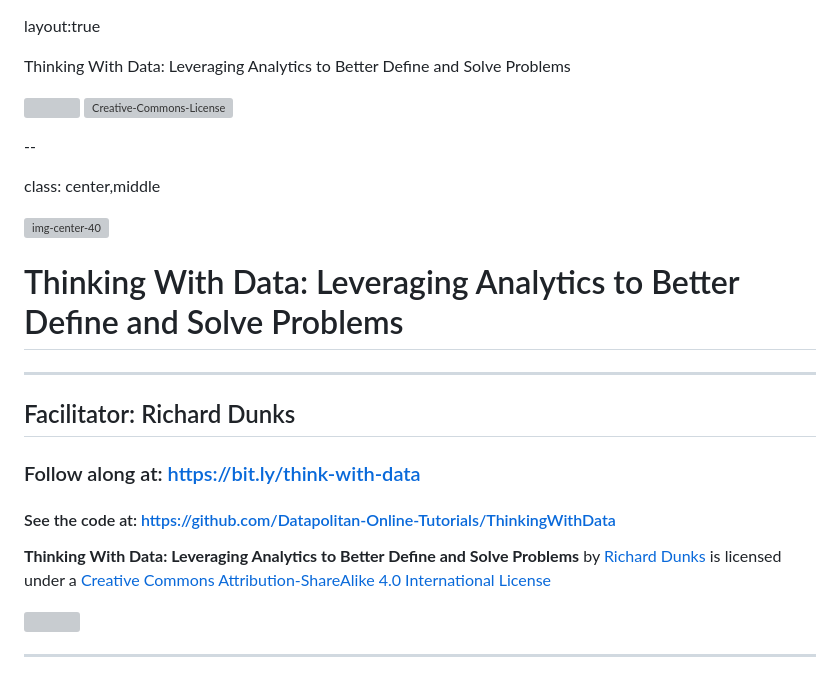
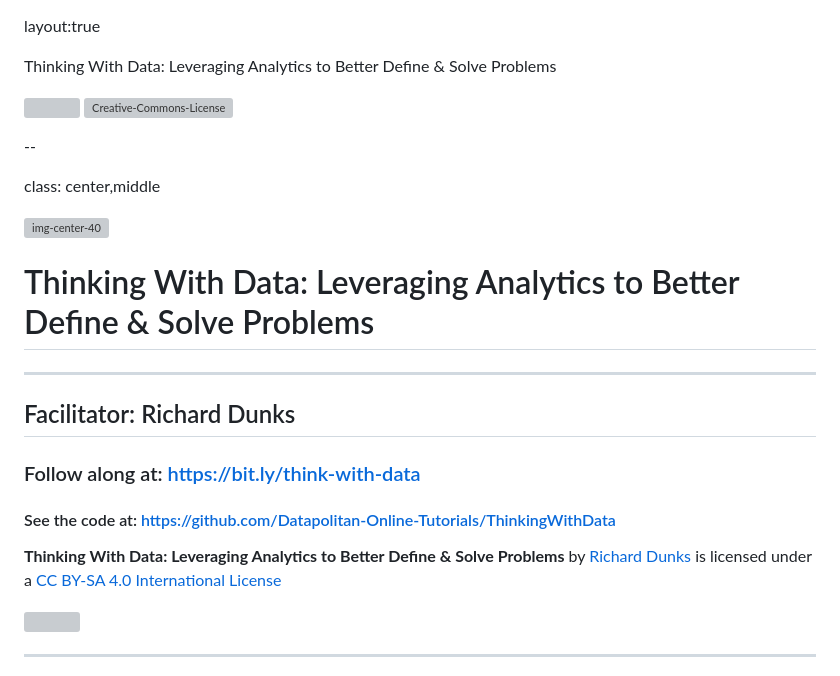
Before and after one commit to Datapolitan-Online-Tutorials/ThinkingWIthData, a Markdown page: content.md, the part around the change. GitHub-like rendering; grey boxes are pictures that could not be loaded.

Commit message:
updating formatting to fit slide

```diff
--- a/content.md
+++ b/content.md
@@ -2,7 +2,7 @@ layout:true
 
 <div class="header">
 
-  <p class="header-text">Thinking With Data: Leveraging Analytics to Better Define and Solve Problems</p>
+  <p class="header-text">Thinking With Data: Leveraging Analytics to Better Define & Solve Problems</p>
 </div>
 <div class="footer">
   <p class="footer-text">
@@ -18,7 +18,7 @@ class: center,middle
 
 ![img-center-40](images/datapolitan-logo-01.svg)
 
-# Thinking With Data: Leveraging Analytics to Better Define and Solve Problems
+# Thinking With Data: Leveraging Analytics to Better Define & Solve Problems
 
 - - -
 
@@ -28,7 +28,7 @@ class: center,middle
 
 #### See the code at: https://github.com/Datapolitan-Online-Tutorials/ThinkingWithData
 
-<p class="license-text"><strong><strong>Thinking With Data: Leveraging Analytics to Better Define and Solve Problems</strong></strong> by <a xmlns:cc="http://creativecommons.org/ns#" href="http://www.datapolitan.com" property="cc:attributionName" rel="cc:attributionURL">Richard Dunks</a> is licensed under a <a rel="license" href="http://creativecommons.org/licenses/by-sa/4.0/">Creative Commons Attribution-ShareAlike 4.0 International License</a></p>
+<p class="license-text"><strong><strong>Thinking With Data: Leveraging Analytics to Better Define & Solve Problems</strong></strong> by <a xmlns:cc="http://creativecommons.org/ns#" href="http://www.datapolitan.com" property="cc:attributionName" rel="cc:attributionURL">Richard Dunks</a> is licensed under a <a rel="license" href="http://creativecommons.org/licenses/by-sa/4.0/">CC BY-SA 4.0 International License</a></p>
 <a rel="license" href="http://creativecommons.org/licenses/by-sa/4.0/"><img style="border-width:0;width:8%" src="https://i.creativecommons.org/l/by-sa/4.0/80x15.png" /></a>
 
 ---
```
